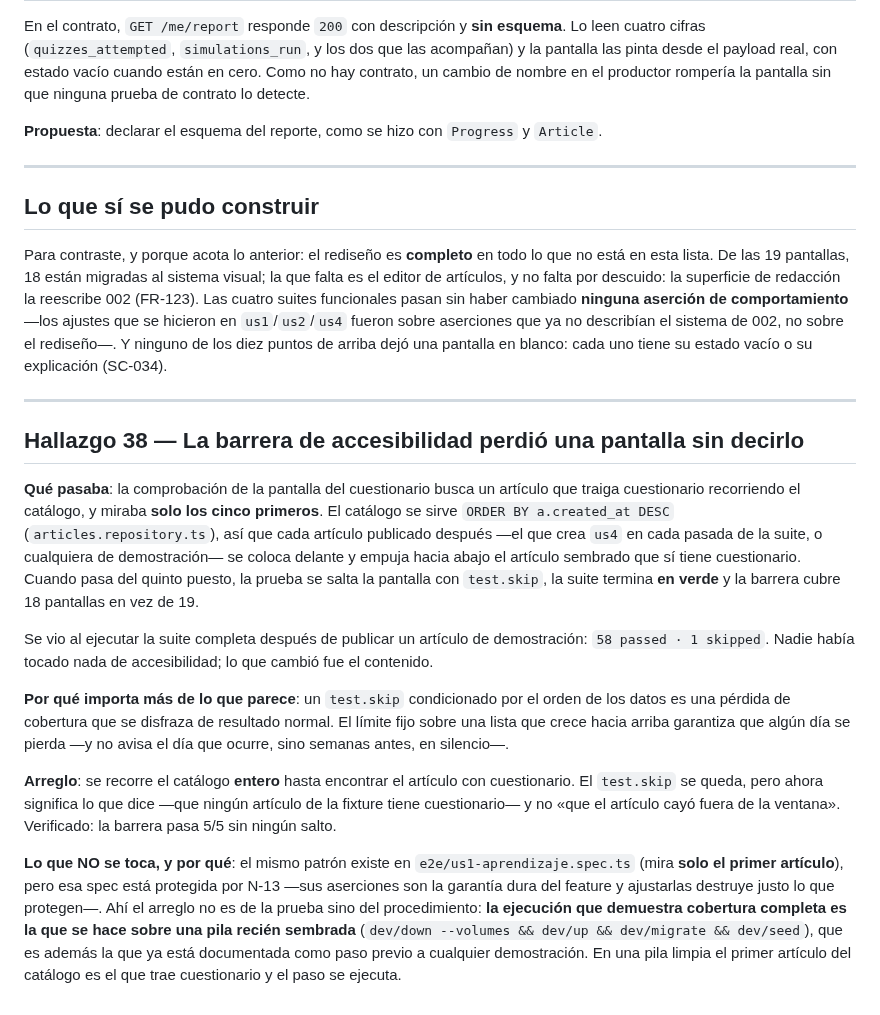
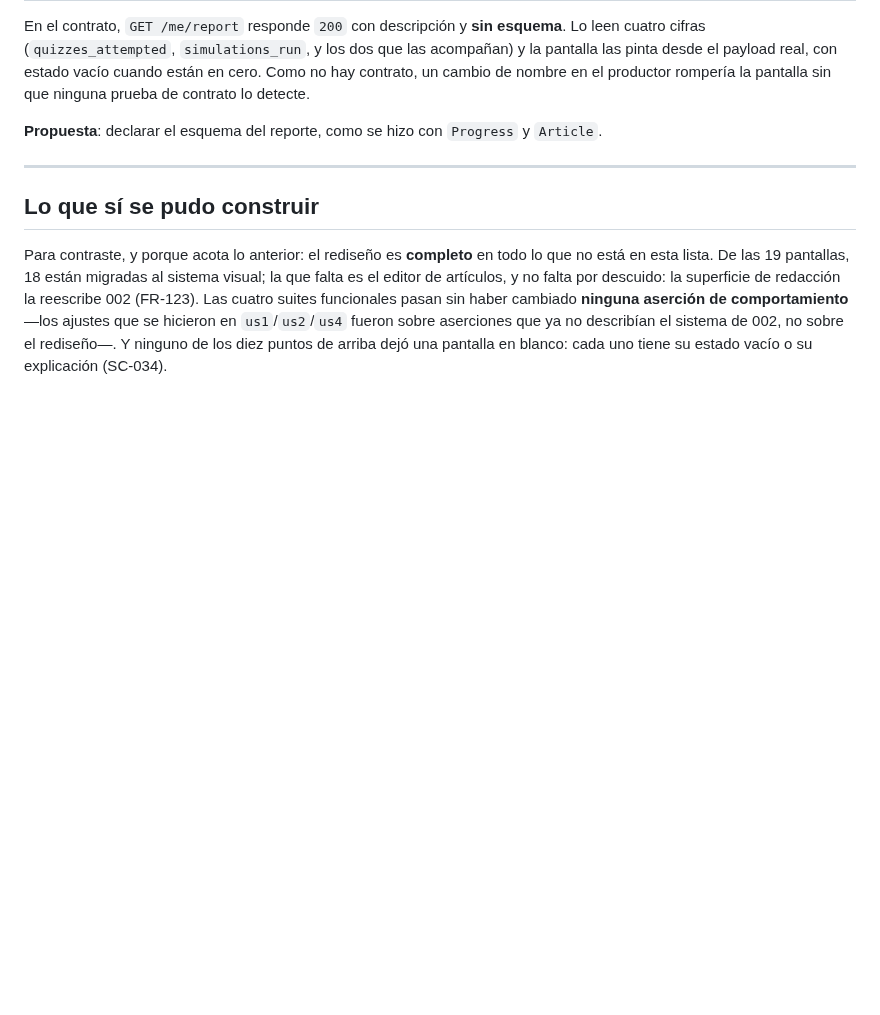
Before and after one commit to LuxyKolink/FintCart-Platform, a Markdown page: specs/003-design-system-frontend/findings.md, the part around the change. GitHub-like rendering; blank space fills up the shorter version.

```diff
--- a/specs/003-design-system-frontend/findings.md
+++ b/specs/003-design-system-frontend/findings.md
@@ -180,36 +180,3 @@ editor de artículos, y no falta por descuido: la superficie de redacción la re
 comportamiento** —los ajustes que se hicieron en `us1`/`us2`/`us4` fueron sobre aserciones que
 ya no describían el sistema de 002, no sobre el rediseño—. Y ninguno de los diez puntos de
 arriba dejó una pantalla en blanco: cada uno tiene su estado vacío o su explicación (SC-034).
-
----
-
-## Hallazgo 38 — La barrera de accesibilidad perdió una pantalla sin decirlo
-
-**Qué pasaba**: la comprobación de la pantalla del cuestionario busca un artículo que traiga
-cuestionario recorriendo el catálogo, y miraba **solo los cinco primeros**. El catálogo se sirve
-`ORDER BY a.created_at DESC` (`articles.repository.ts`), así que cada artículo publicado después
-—el que crea `us4` en cada pasada de la suite, o cualquiera de demostración— se coloca delante y
-empuja hacia abajo el artículo sembrado que sí tiene cuestionario. Cuando pasa del quinto puesto,
-la prueba se salta la pantalla con `test.skip`, la suite termina **en verde** y la barrera cubre
-18 pantallas en vez de 19.
-
-Se vio al ejecutar la suite completa después de publicar un artículo de demostración: `58 passed
-· 1 skipped`. Nadie había tocado nada de accesibilidad; lo que cambió fue el contenido.
-
-**Por qué importa más de lo que parece**: un `test.skip` condicionado por el orden de los datos
-es una pérdida de cobertura que se disfraza de resultado normal. El límite fijo sobre una lista
-que crece hacia arriba garantiza que algún día se pierda —y no avisa el día que ocurre, sino
-semanas antes, en silencio—.
-
-**Arreglo**: se recorre el catálogo **entero** hasta encontrar el artículo con cuestionario. El
-`test.skip` se queda, pero ahora significa lo que dice —que ningún artículo de la fixture tiene
-cuestionario— y no «que el artículo cayó fuera de la ventana». Verificado: la barrera pasa 5/5
-sin ningún salto.
-
-**Lo que NO se toca, y por qué**: el mismo patrón existe en `e2e/us1-aprendizaje.spec.ts` (mira
-**solo el primer artículo**), pero esa spec está protegida por N-13 —sus aserciones son la
-garantía dura del feature y ajustarlas destruye justo lo que protegen—. Ahí el arreglo no es de
-la prueba sino del procedimiento: **la ejecución que demuestra cobertura completa es la que se
-hace sobre una pila recién sembrada** (`dev/down --volumes && dev/up && dev/migrate && dev/seed`),
-que es además la que ya está documentada como paso previo a cualquier demostración. En una pila
-limpia el primer artículo del catálogo es el que trae cuestionario y el paso se ejecuta.
```
Also changed, not shown: specs/002-calculator-builder-content-admin/findings.md (+37 -0 lines).
